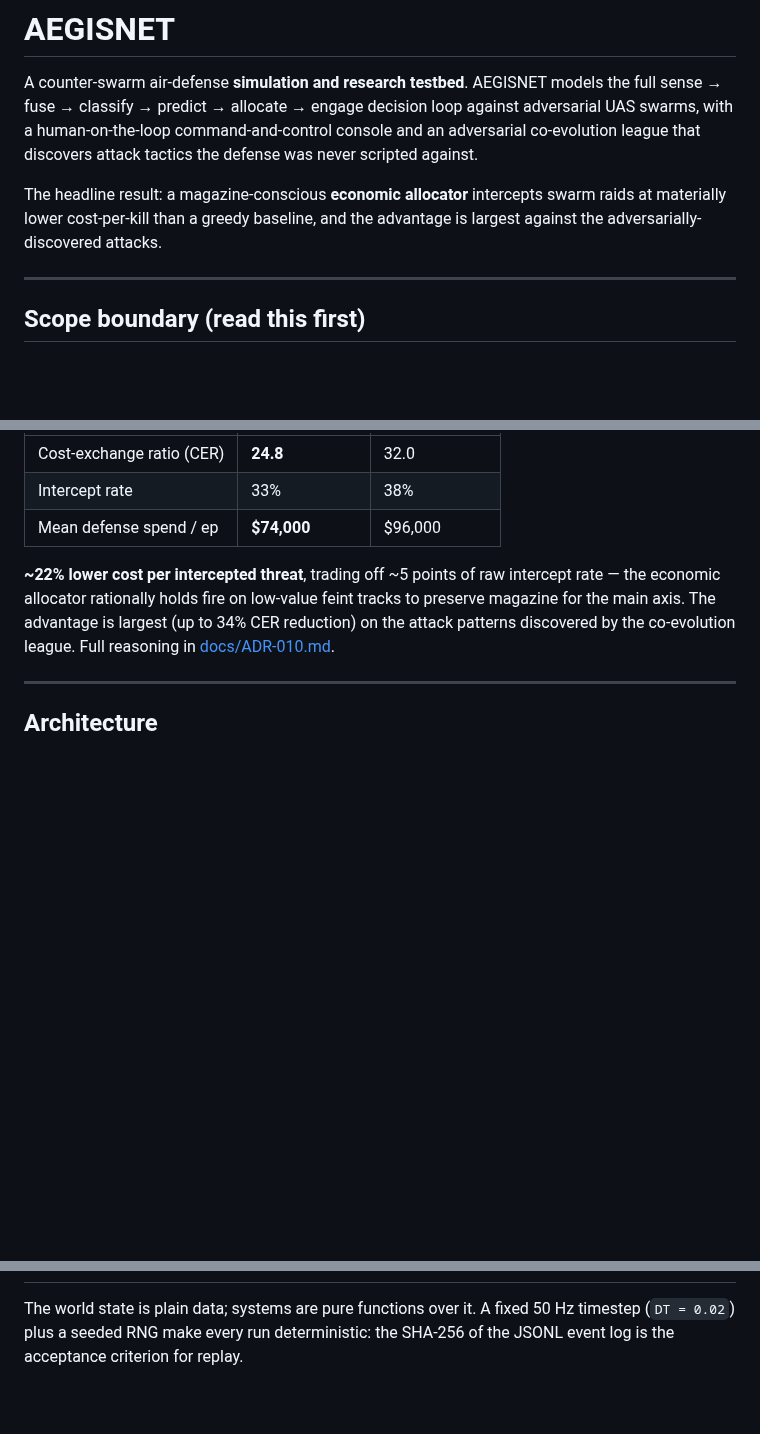
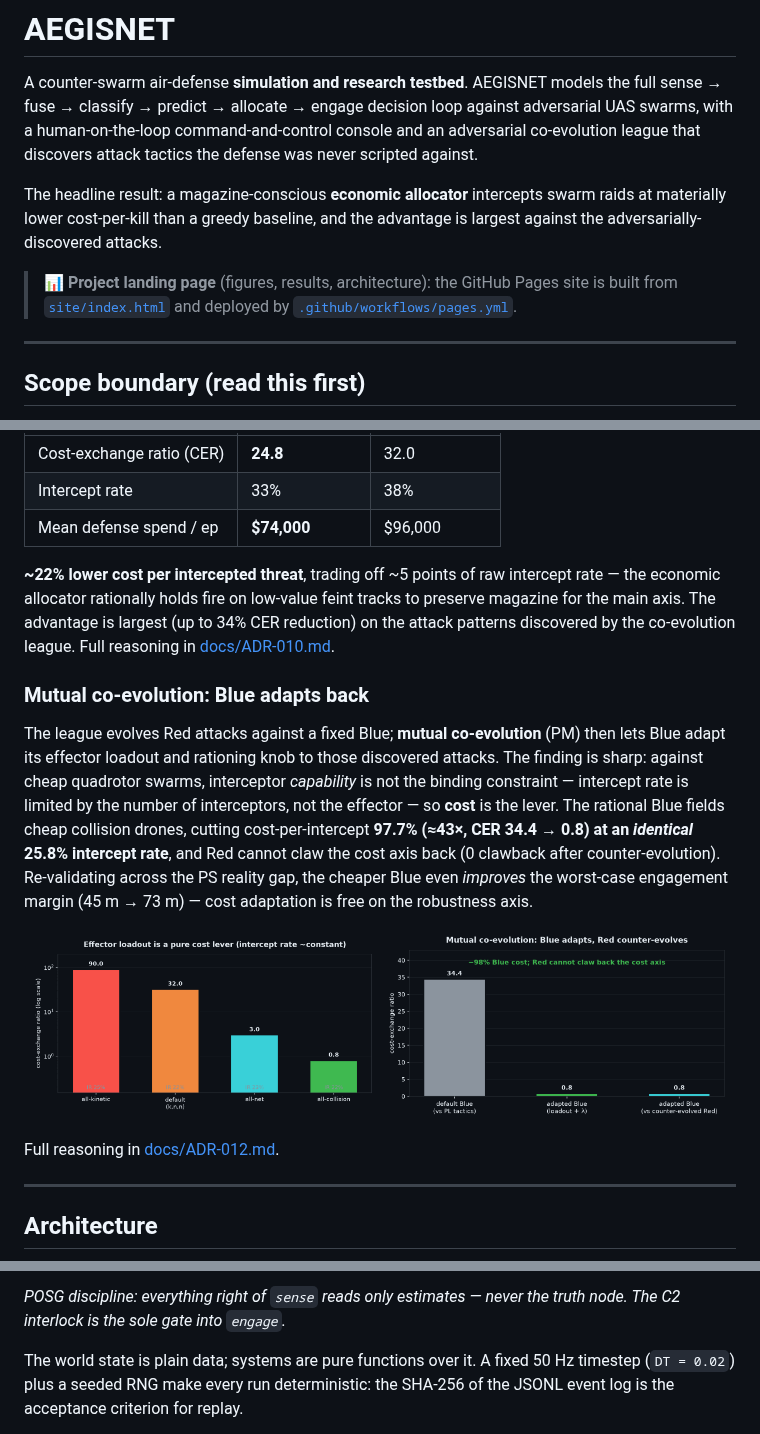
Before and after one commit to infinitule/GRECKO, a Markdown page: README.md, 3 parts joined by grey strips. GitHub-like rendering; pictures changed too: docs/figures/coevolution_arc.png (added), docs/figures/loadout_cost_lever.png (added); blank space fills up the shorter version.

```diff
--- a/README.md
+++ b/README.md
@@ -9,6 +21,10 @@ defense was never scripted against.
 The headline result: a magazine-conscious **economic allocator** intercepts
 swarm raids at materially lower cost-per-kill than a greedy baseline, and the
 advantage is largest against the adversarially-discovered attacks.
+
+> 📊 **Project landing page** (figures, results, architecture):
+> the GitHub Pages site is built from [`site/index.html`](site/index.html) and
+> deployed by [`.github/workflows/pages.yml`](.github/workflows/pages.yml).
 
 ---
 
@@ -48,6 +66,27 @@ feint tracks to preserve magazine for the main axis. The advantage is largest
 (up to 34% CER reduction) on the attack patterns discovered by the
 co-evolution league. Full reasoning in [docs/ADR-010.md](docs/ADR-010.md).
 
+### Mutual co-evolution: Blue adapts back
+
+The league evolves Red attacks against a fixed Blue; **mutual co-evolution**
+(PM) then lets Blue adapt its effector loadout and rationing knob to those
+discovered attacks. The finding is sharp: against cheap quadrotor swarms,
+interceptor *capability* is not the binding constraint — intercept rate is
+limited by the number of interceptors, not the effector — so **cost** is the
+lever. The rational Blue fields cheap collision drones, cutting cost-per-intercept
+**97.7% (≈43×, CER 34.4 → 0.8) at an _identical_ 25.8% intercept rate**, and
+Red cannot claw the cost axis back (0 clawback after counter-evolution).
+Re-validating across the PS reality gap, the cheaper Blue even *improves* the
+worst-case engagement margin (45 m → 73 m) — cost adaptation is free on the
+robustness axis.
+
+<p align="center">
+  <img src="docs/figures/loadout_cost_lever.png" alt="Loadout cost lever" width="49%" />
+  <img src="docs/figures/coevolution_arc.png" alt="Co-evolution arc" width="49%" />
+</p>
+
+Full reasoning in [docs/ADR-012.md](docs/ADR-012.md).
+
 ---
 
 ## Architecture
@@ -54,3 +111,5 @@ co-evolution league. Full reasoning in [docs/ADR-010.md](docs/ADR-010.md).
+*POSG discipline: everything right of `sense` reads only estimates — never the
+truth node. The C2 interlock is the sole gate into `engage`.*
 
 The world state is plain data; systems are pure functions over it. A fixed
 50 Hz timestep (`DT = 0.02`) plus a seeded RNG make every run deterministic:
```
Also changed, not shown: other parts of README.md (+32 -0 lines), docs/ADR-012.md (added, +134 -0 lines), docs/figures/banner.png (added), docs/figures/headline_cost_exchange.png (added), 10 other files.
